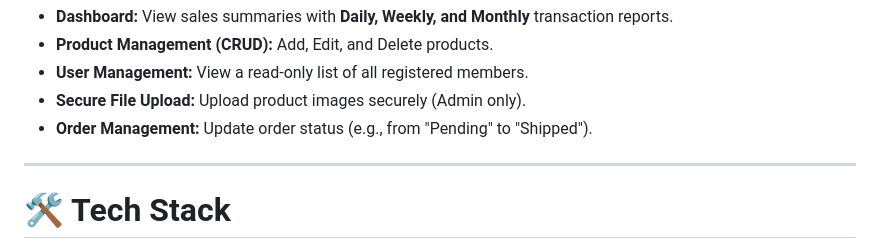
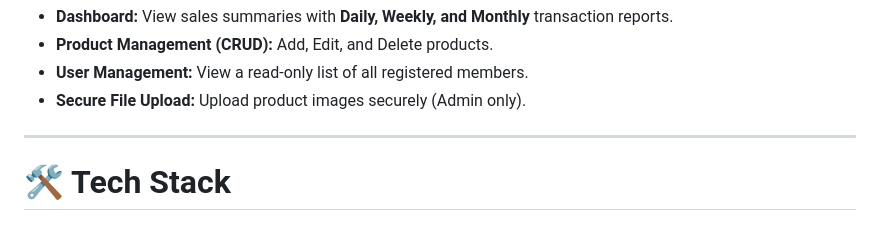
Before and after one commit to MingLH/sarawak_scents, a Markdown page: README.md, the part around the change. Rendered like a GitHub page.

Commit message:
README.md: Delete Order Management in Feature section

```diff
--- a/README.md
+++ b/README.md
@@ -39,7 +39,6 @@
   <li><strong>Product Management (CRUD):</strong> Add, Edit, and Delete products.</li>
   <li><strong>User Management:</strong> View a read-only list of all registered members.</li>
   <li><strong>Secure File Upload:</strong> Upload product images securely (Admin only).</li>
-  <li><strong>Order Management:</strong> Update order status (e.g., from "Pending" to "Shipped").</li>
 </ul>
 
 <hr>
```
